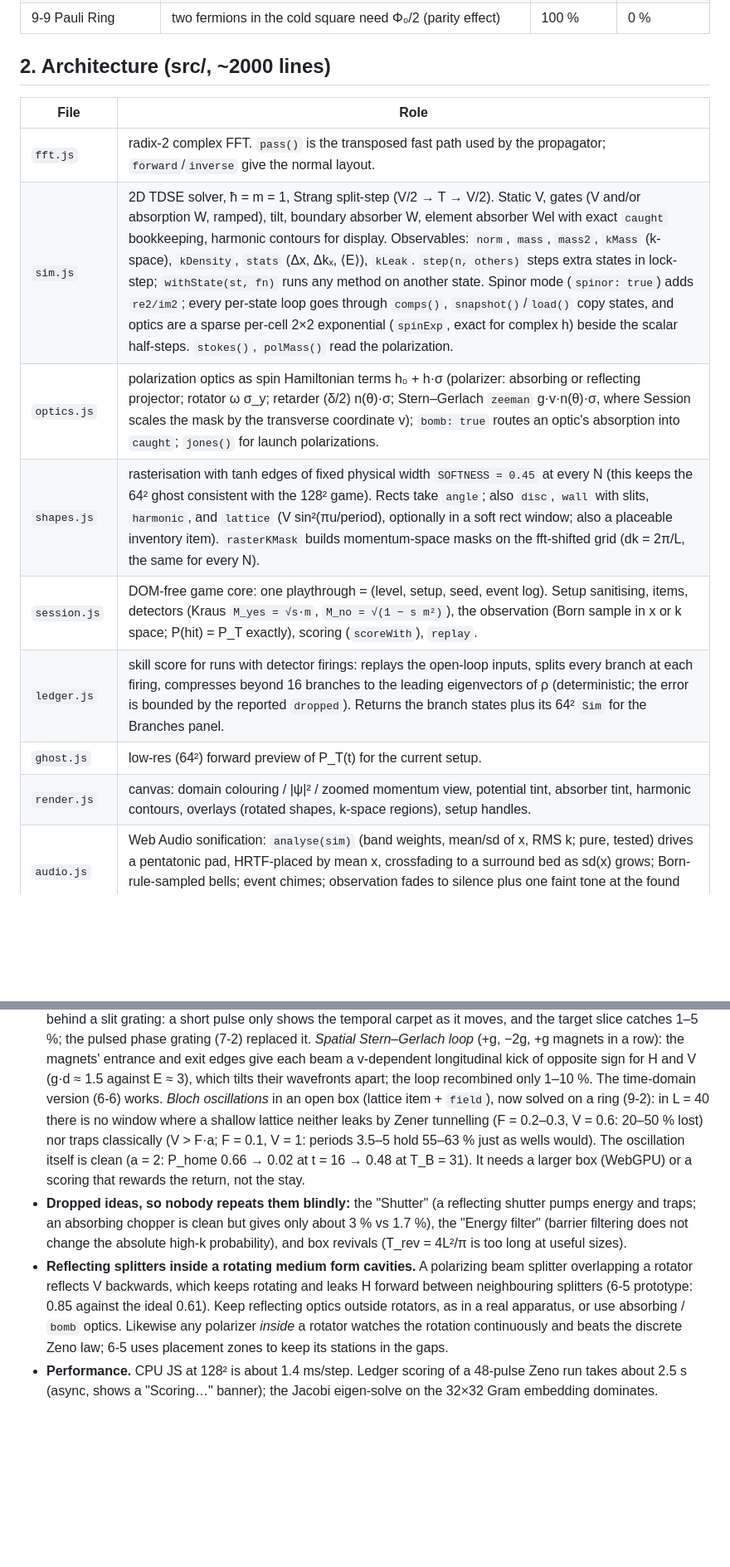
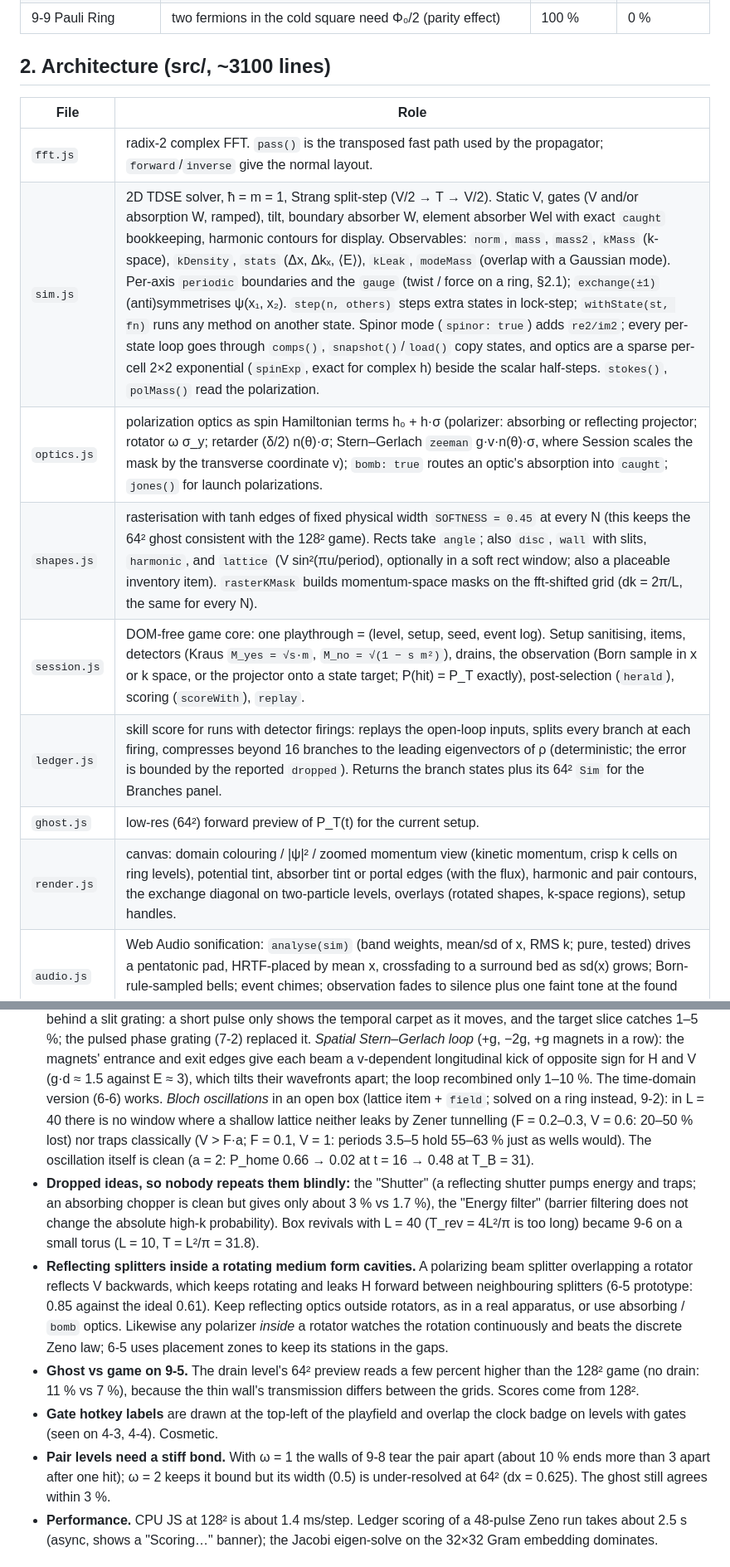
Before and after one commit to tonigi/decoherence-game, a Markdown page: HANDOFF.md, 2 parts joined by grey strips. Shown at 83% size. GitHub-like rendering; blank space fills up the shorter version.

```diff
--- a/HANDOFF.md
+++ b/HANDOFF.md
@@ -57,16 +57,16 @@ is open, and how to work on it without breaking anything.
 | 9-8 Bound Pair | a spring-bound pair in the loop mirror: window at Φ₀/8 (h/2e) | 85 % | 16 % (Φ₀/4) |
 | 9-9 Pauli Ring | two fermions in the cold square need Φ₀/2 (parity effect) | 100 % | 0 % |
 
-## 2. Architecture (src/, ~2000 lines)
+## 2. Architecture (src/, ~3100 lines)
 
 | File | Role |
 |---|---|
 | `fft.js` | radix-2 complex FFT. `pass()` is the transposed fast path used by the propagator; `forward`/`inverse` give the normal layout. |
-| `sim.js` | 2D TDSE solver, ħ = m = 1, Strang split-step (V/2 → T → V/2). Static V, gates (V and/or absorption W, ramped), tilt, boundary absorber W, element absorber Wel with exact `caught` bookkeeping, harmonic contours for display. Observables: `norm`, `mass`, `mass2`, `kMass` (k-space), `kDensity`, `stats` (Δx, Δkₓ, ⟨E⟩), `kLeak`. `step(n, others)` steps extra states in lock-step; `withState(st, fn)` runs any method on another state. Spinor mode (`spinor: true`) adds `re2/im2`; every per-state loop goes through `comps()`, `snapshot()`/`load()` copy states, and optics are a sparse per-cell 2×2 exponential (`spinExp`, exact for complex h) beside the scalar half-steps. `stokes()`, `polMass()` read the polarization. |
+| `sim.js` | 2D TDSE solver, ħ = m = 1, Strang split-step (V/2 → T → V/2). Static V, gates (V and/or absorption W, ramped), tilt, boundary absorber W, element absorber Wel with exact `caught` bookkeeping, harmonic contours for display. Observables: `norm`, `mass`, `mass2`, `kMass` (k-space), `kDensity`, `stats` (Δx, Δkₓ, ⟨E⟩), `kLeak`, `modeMass` (overlap with a Gaussian mode). Per-axis `periodic` boundaries and the `gauge` (twist / force on a ring, §2.1); `exchange(±1)` (anti)symmetrises ψ(x₁, x₂). `step(n, others)` steps extra states in lock-step; `withState(st, fn)` runs any method on another state. Spinor mode (`spinor: true`) adds `re2/im2`; every per-state loop goes through `comps()`, `snapshot()`/`load()` copy states, and optics are a sparse per-cell 2×2 exponential (`spinExp`, exact for complex h) beside the scalar half-steps. `stokes()`, `polMass()` read the polarization. |
 | `optics.js` | polarization optics as spin Hamiltonian terms h₀ + h·σ (polarizer: absorbing or reflecting projector; rotator ω σ_y; retarder (δ/2) n(θ)·σ; Stern–Gerlach `zeeman` g·v·n(θ)·σ, where Session scales the mask by the transverse coordinate v); `bomb: true` routes an optic's absorption into `caught`; `jones()` for launch polarizations. |
 | `shapes.js` | rasterisation with tanh edges of fixed physical width `SOFTNESS = 0.45` at every N (this keeps the 64² ghost consistent with the 128² game). Rects take `angle`; also `disc`, `wall` with slits, `harmonic`, and `lattice` (V sin²(πu/period), optionally in a soft rect window; also a placeable inventory item). `rasterKMask` builds momentum-space masks on the fft-shifted grid (dk = 2π/L, the same for every N). |
-| `session.js` | DOM-free game core: one playthrough = (level, setup, seed, event log). Setup sanitising, items, detectors (Kraus `M_yes = √s·m`, `M_no = √(1 − s m²)`), the observation (Born sample in x or k space; P(hit) = P_T exactly), scoring (`scoreWith`), `replay`. |
+| `session.js` | DOM-free game core: one playthrough = (level, setup, seed, event log). Setup sanitising, items, detectors (Kraus `M_yes = √s·m`, `M_no = √(1 − s m²)`), drains, the observation (Born sample in x or k space, or the projector onto a state target; P(hit) = P_T exactly), post-selection (`herald`), scoring (`scoreWith`), `replay`. |
 | `ledger.js` | skill score for runs with detector firings: replays the open-loop inputs, splits every branch at each firing, compresses beyond 16 branches to the leading eigenvectors of ρ (deterministic; the error is bounded by the reported `dropped`). Returns the branch states plus its 64² `Sim` for the Branches panel. |
 | `ghost.js` | low-res (64²) forward preview of P_T(t) for the current setup. |
-| `render.js` | canvas: domain colouring / \|ψ\|² / zoomed momentum view, potential tint, absorber tint, harmonic contours, overlays (rotated shapes, k-space regions), setup handles. |
+| `render.js` | canvas: domain colouring / \|ψ\|² / zoomed momentum view (kinetic momentum, crisp k cells on ring levels), potential tint, absorber tint or portal edges (with the flux), harmonic and pair contours, the exchange diagonal on two-particle levels, overlays (rotated shapes, k-space regions), setup handles. |
 | `audio.js` | Web Audio sonification: `analyse(sim)` (band weights, mean/sd of x, RMS k; pure, tested) drives a pentatonic pad, HRTF-placed by mean x, crossfading to a surround bed as sd(x) grows; Born-rule-sampled bells; event chimes; observation fades to silence plus one faint tone at the found position. Uses `Math.random` only, outside the session. |
@@ -145,16 +191,16 @@ references and calibrate stars.
   magnets' entrance and exit edges give each beam a v-dependent longitudinal kick of
   opposite sign for H and V (g·d ≈ 1.5 against E ≈ 3), which tilts their wavefronts
   apart; the loop recombined only 1–10 %. The time-domain version (6-6) works. *Bloch
-  oscillations* in an open box (lattice item + `field`), now solved on a ring (9-2): in L = 40 there is no window where a shallow
+  oscillations* in an open box (lattice item + `field`; solved on a ring instead, 9-2): in L = 40 there is no window where a shallow
   lattice neither leaks by Zener tunnelling (F = 0.2–0.3, V = 0.6: 20–50 % lost) nor
   traps classically (V > F·a; F = 0.1, V = 1: periods 3.5–5 hold 55–63 % just as wells
   would). The oscillation itself is clean (a = 2: P_home 0.66 → 0.02 at t = 16 → 0.48 at
-  T_B = 31). It needs a larger box (WebGPU) or a scoring that rewards the return, not
-  the stay.
+  T_B = 31).
 * **Dropped ideas, so nobody repeats them blindly:** the "Shutter" (a reflecting shutter
   pumps energy and traps; an absorbing chopper is clean but gives only about 3 % vs 1.7 %),
   the "Energy filter" (barrier filtering does not change the absolute high-k
-  probability), and box revivals (T_rev = 4L²/π is too long at useful sizes).
+  probability). Box revivals with L = 40 (T_rev = 4L²/π is too long) became 9-6 on a
+  small torus (L = 10, T = L²/π = 31.8).
 * **Reflecting splitters inside a rotating medium form cavities.** A polarizing beam
   splitter overlapping a rotator reflects V backwards, which keeps rotating and leaks
   H forward between neighbouring splitters (6-5 prototype: 0.85 against the ideal
@@ -162,6 +208,14 @@ references and calibrate stars.
   absorbing / `bomb` optics. Likewise any polarizer *inside* a rotator watches the
   rotation continuously and beats the discrete Zeno law; 6-5 uses placement zones to
   keep its stations in the gaps.
+* **Ghost vs game on 9-5.** The drain level's 64² preview reads a few percent higher than
+  the 128² game (no drain: 11 % vs 7 %), because the thin wall's transmission differs
+  between the grids. Scores come from 128².
+* **Gate hotkey labels** are drawn at the top-left of the playfield and overlap the clock
+  badge on levels with gates (seen on 4-3, 4-4). Cosmetic.
+* **Pair levels need a stiff bond.** With ω = 1 the walls of 9-8 tear the pair apart
+  (about 10 % ends more than 3 apart after one hit); ω = 2 keeps it bound but its width (0.5) is under-resolved
+  at 64² (dx = 0.625). The ghost still agrees within 3 %.
 * **Performance.** CPU JS at 128² is about 1.4 ms/step. Ledger scoring of a 48-pulse
   Zeno run takes about 2.5 s (async, shows a "Scoring…" banner); the Jacobi
   eigen-solve on the 32×32 Gram embedding dominates.
```
Also changed, not shown: other parts of HANDOFF.md (+53 -7 lines), docs/mechanics-review.md (+21 -0 lines).
